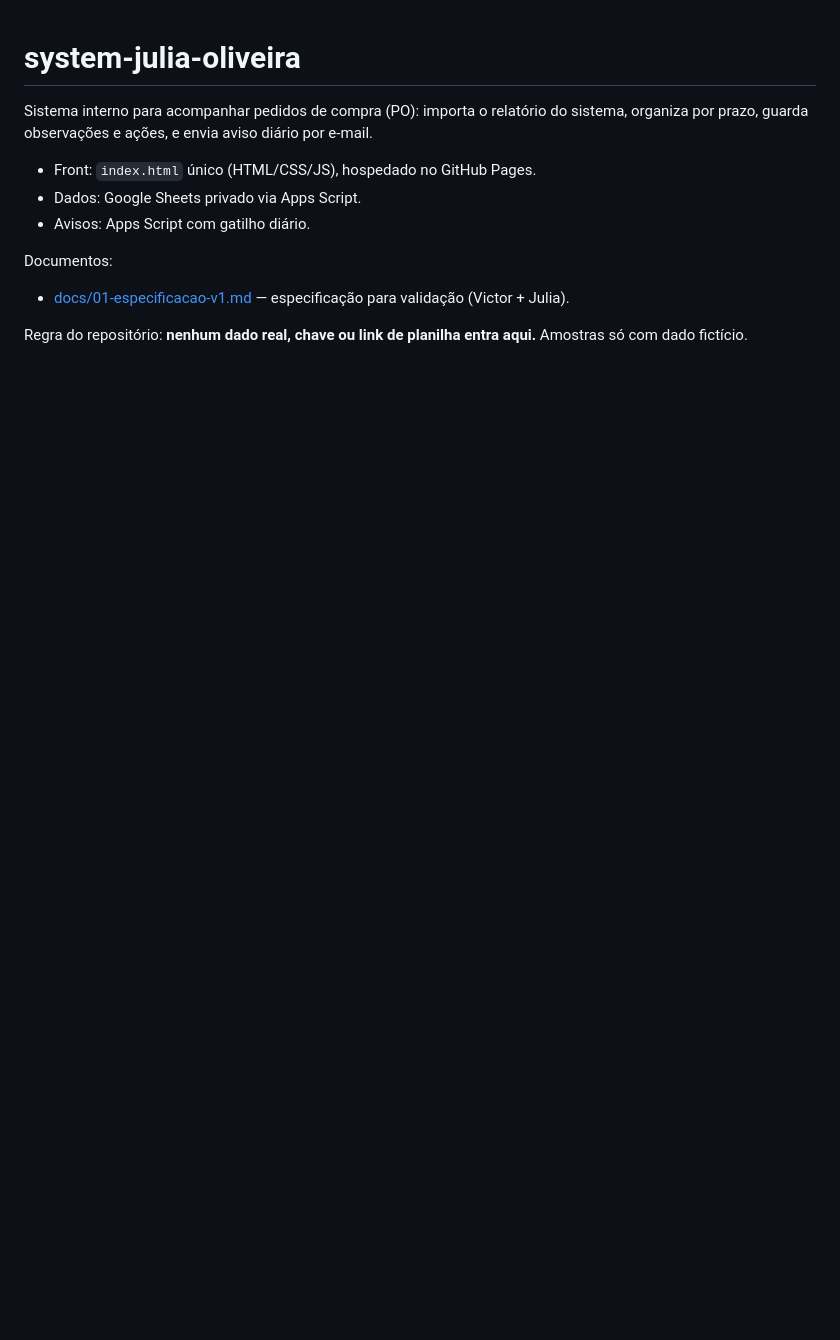
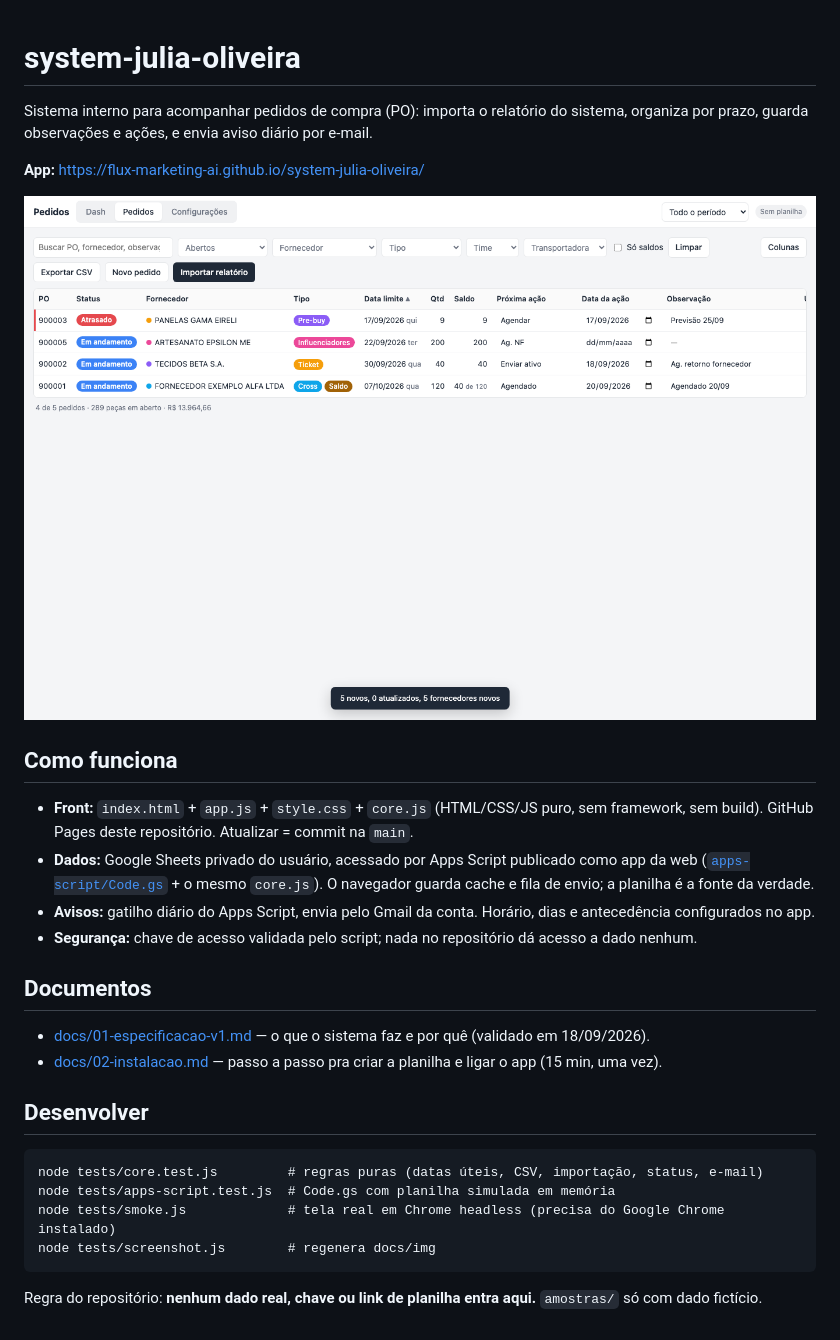
Before and after one commit to flux-marketing-ai/system-julia-oliveira, a Markdown page: README.md, the part around the change. Rendered like a GitHub page; pictures changed too: docs/img/pedidos.png (added); blank space fills up the shorter version.

````diff
--- a/README.md
+++ b/README.md
@@ -3,11 +3,29 @@
 Sistema interno para acompanhar pedidos de compra (PO): importa o relatório do sistema, organiza por prazo,
 guarda observações e ações, e envia aviso diário por e-mail.
 
-- Front: `index.html` único (HTML/CSS/JS), hospedado no GitHub Pages.
-- Dados: Google Sheets privado via Apps Script.
-- Avisos: Apps Script com gatilho diário.
+**App:** https://flux-marketing-ai.github.io/system-julia-oliveira/
 
-Documentos:
-- [docs/01-especificacao-v1.md](docs/01-especificacao-v1.md) — especificação para validação (Victor + Julia).
+![Pedidos](docs/img/pedidos.png)
 
-Regra do repositório: **nenhum dado real, chave ou link de planilha entra aqui.** Amostras só com dado fictício.
+## Como funciona
+
+- **Front:** `index.html` + `app.js` + `style.css` + `core.js` (HTML/CSS/JS puro, sem framework, sem build). GitHub Pages deste repositório. Atualizar = commit na `main`.
+- **Dados:** Google Sheets privado do usuário, acessado por Apps Script publicado como app da web ([`apps-script/Code.gs`](apps-script/Code.gs) + o mesmo `core.js`). O navegador guarda cache e fila de envio; a planilha é a fonte da verdade.
+- **Avisos:** gatilho diário do Apps Script, envia pelo Gmail da conta. Horário, dias e antecedência configurados no app.
+- **Segurança:** chave de acesso validada pelo script; nada no repositório dá acesso a dado nenhum.
+
+## Documentos
+
+- [docs/01-especificacao-v1.md](docs/01-especificacao-v1.md) — o que o sistema faz e por quê (validado em 18/09/2026).
+- [docs/02-instalacao.md](docs/02-instalacao.md) — passo a passo pra criar a planilha e ligar o app (15 min, uma vez).
+
+## Desenvolver
+
+```
+node tests/core.test.js         # regras puras (datas úteis, CSV, importação, status, e-mail)
+node tests/apps-script.test.js  # Code.gs com planilha simulada em memória
+node tests/smoke.js             # tela real em Chrome headless (precisa do Google Chrome instalado)
+node tests/screenshot.js        # regenera docs/img
+```
+
+Regra do repositório: **nenhum dado real, chave ou link de planilha entra aqui.** `amostras/` só com dado fictício.
````
Also changed, not shown: docs/01-especificacao-v1.md (+38 -3 lines), docs/02-instalacao.md (added, +91 -0 lines), docs/img/celular-dash.png (added), docs/img/config.png (added), docs/img/dash.png (added), docs/img/importar.png (added), 11 other files.
